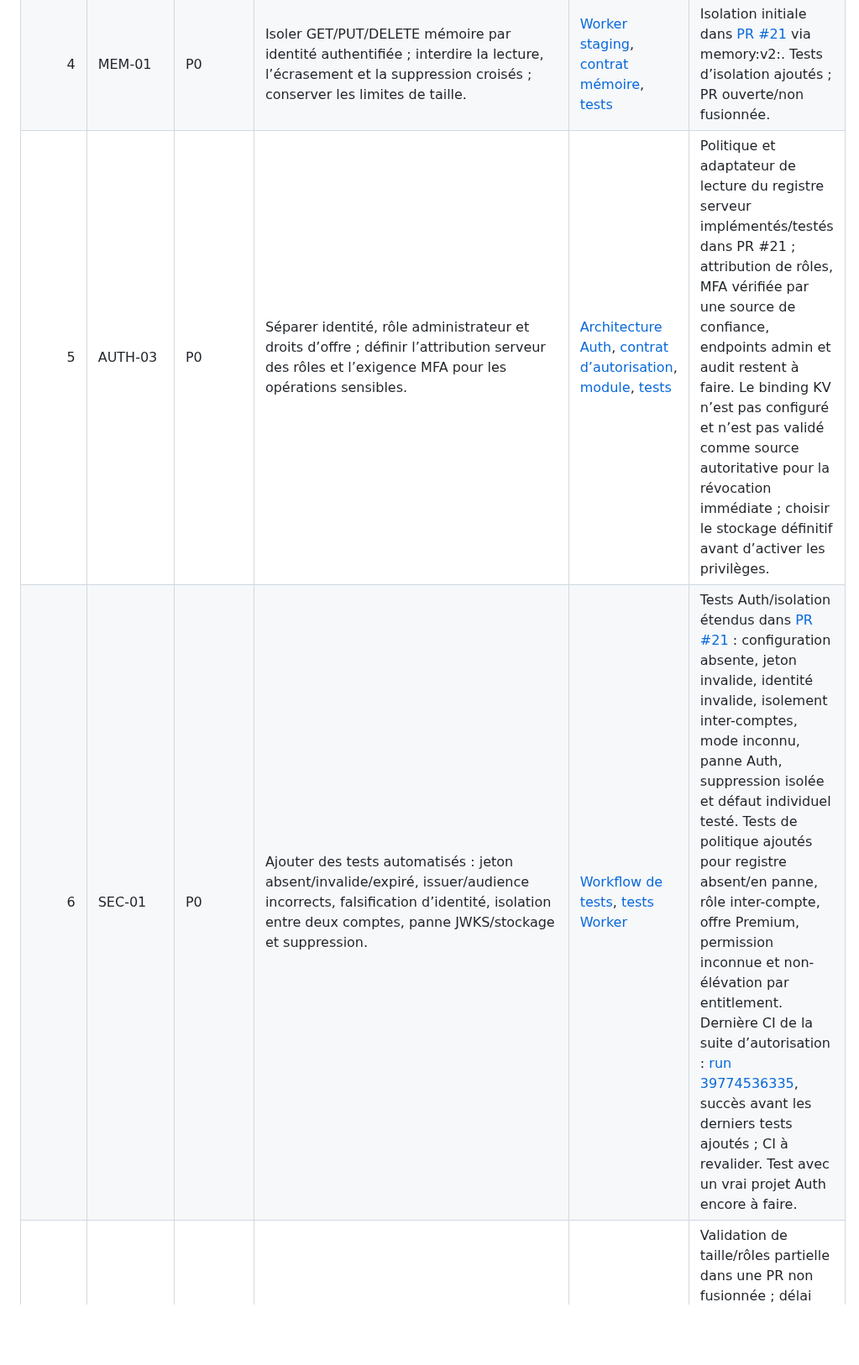
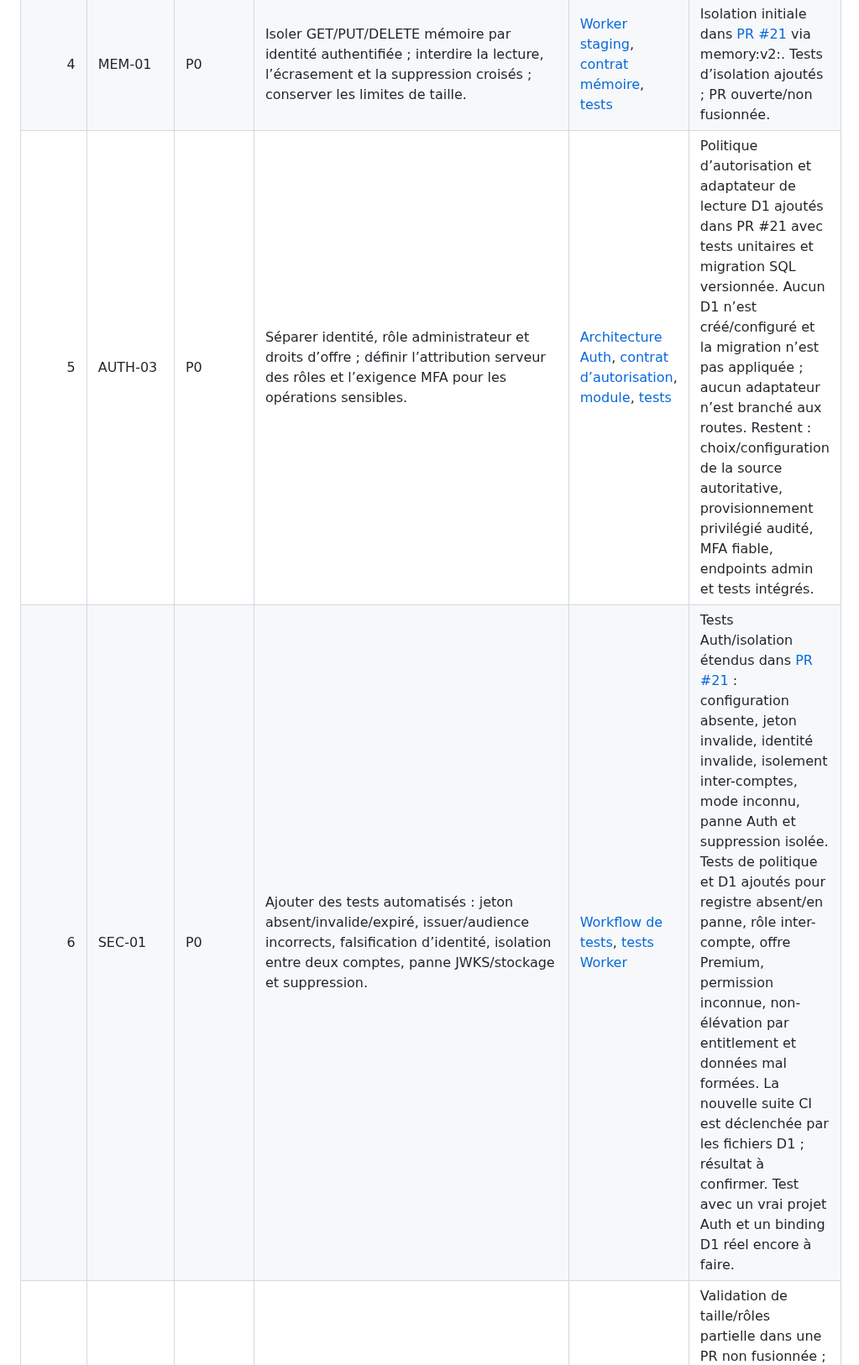
Before and after one commit to Neros31415/-aria-web, a Markdown page: docs/PLAN-EXECUTION-TRACEABILITE-V1.md, the part around the change. Shown at 84% size. Rendered like a GitHub page; blank space fills up the shorter version.

Commit message:
docs(roadmap): track D1 authorization implementation

```diff
--- a/docs/PLAN-EXECUTION-TRACEABILITE-V1.md
+++ b/docs/PLAN-EXECUTION-TRACEABILITE-V1.md
@@ -13,8 +13,8 @@
 | 2 | AUTH-01 | P0 | Implémenter une authentification individuelle vérifiée côté Worker ; supprimer la dépendance au jeton partagé pour les utilisateurs ; échouer fermé si la configuration Auth est absente. | [Worker de staging](https://github.com/Neros31415/-aria-web/blob/feat/aria-authenticated-memory/cloudflare/aria-brain-staging.mjs), [architecture Auth](https://github.com/Neros31415/-aria-web/blob/design/aria-individual-auth/docs/ARIA-INDIVIDUAL-AUTH-ARCHITECTURE.md), [tests Worker](https://github.com/Neros31415/-aria-web/blob/feat/aria-authenticated-memory/tests/aria-brain-staging.test.mjs) | Première implémentation sur [PR #21](https://github.com/Neros31415/-aria-web/pull/21), encore ouverte/non fusionnée. Mode individuel par défaut ; sans configuration Auth, le Worker échoue fermé. Le mode legacy doit être explicite. Projet Auth réel non configuré. |
 | 3 | AUTH-02 | P0 | Dériver l’identité depuis le jeton validé côté serveur ; rejeter les identifiants, rôles ou propriétaires fournis par le client comme preuves d’identité. | Même Worker et architecture Auth | Implémentation initiale sur [PR #21](https://github.com/Neros31415/-aria-web/pull/21) : l’identité vient de la réponse du endpoint Auth officiel, jamais du client. Revue et configuration réelle encore nécessaires. |
 | 4 | MEM-01 | P0 | Isoler GET/PUT/DELETE mémoire par identité authentifiée ; interdire la lecture, l’écrasement et la suppression croisés ; conserver les limites de taille. | [Worker staging](https://github.com/Neros31415/-aria-web/blob/feat/aria-authenticated-memory/cloudflare/aria-brain-staging.mjs), [contrat mémoire](https://github.com/Neros31415/-aria-web/blob/design/aria-individual-auth/docs/ARIA_MEMORY_V1.md), [tests](https://github.com/Neros31415/-aria-web/tree/feat/aria-authenticated-memory/tests) | Isolation initiale dans [PR #21](https://github.com/Neros31415/-aria-web/pull/21) via memory:v2:<userId>. Tests d’isolation ajoutés ; PR ouverte/non fusionnée. |
-| 5 | AUTH-03 | P0 | Séparer identité, rôle administrateur et droits d’offre ; définir l’attribution serveur des rôles et l’exigence MFA pour les opérations sensibles. | [Architecture Auth](https://github.com/Neros31415/-aria-web/blob/design/aria-individual-auth/docs/ARIA-INDIVIDUAL-AUTH-ARCHITECTURE.md), [contrat d’autorisation](https://github.com/Neros31415/-aria-web/blob/feat/aria-authenticated-memory/docs/ARIA-AUTHORIZATION-CONTRACT.md), [module](https://github.com/Neros31415/-aria-web/blob/feat/aria-authenticated-memory/cloudflare/aria-authorization.mjs), [tests](https://github.com/Neros31415/-aria-web/blob/feat/aria-authenticated-memory/tests/aria-authorization.test.mjs) | Politique et adaptateur de lecture du registre serveur implémentés/testés dans PR #21 ; attribution de rôles, MFA vérifiée par une source de confiance, endpoints admin et audit restent à faire. Le binding KV n’est pas configuré et n’est pas validé comme source autoritative pour la révocation immédiate ; choisir le stockage définitif avant d’activer les privilèges. |
-| 6 | SEC-01 | P0 | Ajouter des tests automatisés : jeton absent/invalide/expiré, issuer/audience incorrects, falsification d’identité, isolation entre deux comptes, panne JWKS/stockage et suppression. | [Workflow de tests](https://github.com/Neros31415/-aria-web/blob/feat/aria-authenticated-memory/.github/workflows/staging-worker-tests.yml), [tests Worker](https://github.com/Neros31415/-aria-web/tree/feat/aria-authenticated-memory/tests) | Tests Auth/isolation étendus dans [PR #21](https://github.com/Neros31415/-aria-web/pull/21) : configuration absente, jeton invalide, identité invalide, isolement inter-comptes, mode inconnu, panne Auth, suppression isolée et défaut individuel testé. Tests de politique ajoutés pour registre absent/en panne, rôle inter-compte, offre Premium, permission inconnue et non-élévation par entitlement. Dernière CI de la suite d’autorisation : [run 39774536335](https://github.com/Neros31415/-aria-web/actions/runs/39774536335), succès avant les derniers tests ajoutés ; CI à revalider. Test avec un vrai projet Auth encore à faire. |
+| 5 | AUTH-03 | P0 | Séparer identité, rôle administrateur et droits d’offre ; définir l’attribution serveur des rôles et l’exigence MFA pour les opérations sensibles. | [Architecture Auth](https://github.com/Neros31415/-aria-web/blob/design/aria-individual-auth/docs/ARIA-INDIVIDUAL-AUTH-ARCHITECTURE.md), [contrat d’autorisation](https://github.com/Neros31415/-aria-web/blob/feat/aria-authenticated-memory/docs/ARIA-AUTHORIZATION-CONTRACT.md), [module](https://github.com/Neros31415/-aria-web/blob/feat/aria-authenticated-memory/cloudflare/aria-authorization.mjs), [tests](https://github.com/Neros31415/-aria-web/blob/feat/aria-authenticated-memory/tests/aria-authorization.test.mjs) | Politique d’autorisation et adaptateur de lecture D1 ajoutés dans PR #21 avec tests unitaires et migration SQL versionnée. Aucun D1 n’est créé/configuré et la migration n’est pas appliquée ; aucun adaptateur n’est branché aux routes. Restent : choix/configuration de la source autoritative, provisionnement privilégié audité, MFA fiable, endpoints admin et tests intégrés. |
+| 6 | SEC-01 | P0 | Ajouter des tests automatisés : jeton absent/invalide/expiré, issuer/audience incorrects, falsification d’identité, isolation entre deux comptes, panne JWKS/stockage et suppression. | [Workflow de tests](https://github.com/Neros31415/-aria-web/blob/feat/aria-authenticated-memory/.github/workflows/staging-worker-tests.yml), [tests Worker](https://github.com/Neros31415/-aria-web/tree/feat/aria-authenticated-memory/tests) | Tests Auth/isolation étendus dans [PR #21](https://github.com/Neros31415/-aria-web/pull/21) : configuration absente, jeton invalide, identité invalide, isolement inter-comptes, mode inconnu, panne Auth et suppression isolée. Tests de politique et D1 ajoutés pour registre absent/en panne, rôle inter-compte, offre Premium, permission inconnue, non-élévation par entitlement et données mal formées. La nouvelle suite CI est déclenchée par les fichiers D1 ; résultat à confirmer. Test avec un vrai projet Auth et un binding D1 réel encore à faire. |
 | 7 | API-01 | P0 | Formaliser le contrat API, validation stricte des entrées, limites de débit, erreurs génériques, CORS explicite, secrets côté serveur et observabilité sans données privées. | [Worker staging](https://github.com/Neros31415/-aria-web/blob/feat/aria-authenticated-memory/cloudflare/aria-brain-staging.mjs) | Validation de taille/rôles partielle dans une PR non fusionnée ; délai d’annulation de 30 s ajouté à l’appel fournisseur et de 5 s à la validation Auth, couvrant aussi la lecture du corps de réponse. CI réussie pour les signaux d’annulation. Limites de débit distribuées et observabilité restent à implémenter. |
 | 8 | MEM-02 | P0/P1 | Ajouter consentement mémoire, consultation/correction/export/suppression, suppression de compte et cohérence local/serveur. | [PR #15](https://github.com/Neros31415/-aria-web/pull/15), [contrat mémoire](https://github.com/Neros31415/-aria-web/blob/design/aria-individual-auth/docs/ARIA_MEMORY_V1.md), [app.js sur main](https://github.com/Neros31415/-aria-web/blob/main/app.js) | Partiel selon les branches ; à comparer et tester après sécurisation de l’identité. |
 | 9 | VOICE-01 | P0 | Consolider le HUD vocal : états d’écoute explicites, arrêt immédiat, mode texte, erreurs récupérables, accessibilité et parcours réel sur iPhone. | [PR #15](https://github.com/Neros31415/-aria-web/pull/15), [interface principale](https://github.com/Neros31415/-aria-web/blob/main/index.html), [styles](https://github.com/Neros31415/-aria-web/blob/main/styles.css) | Travail présent dans une PR ouverte ; validation iPhone réelle non attestée ici. |
```
